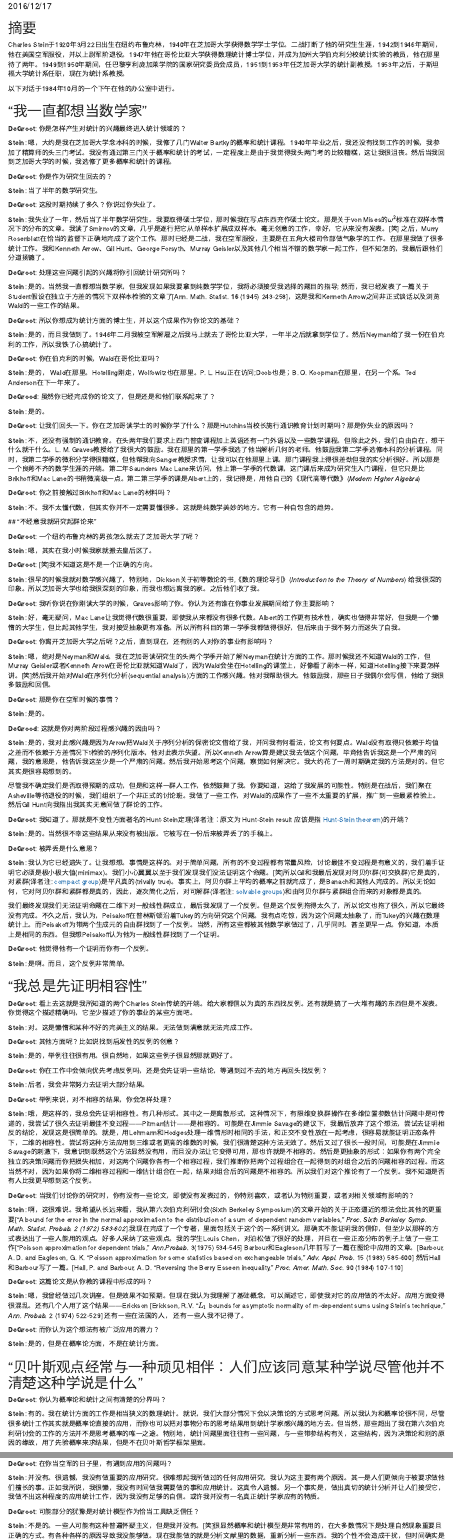
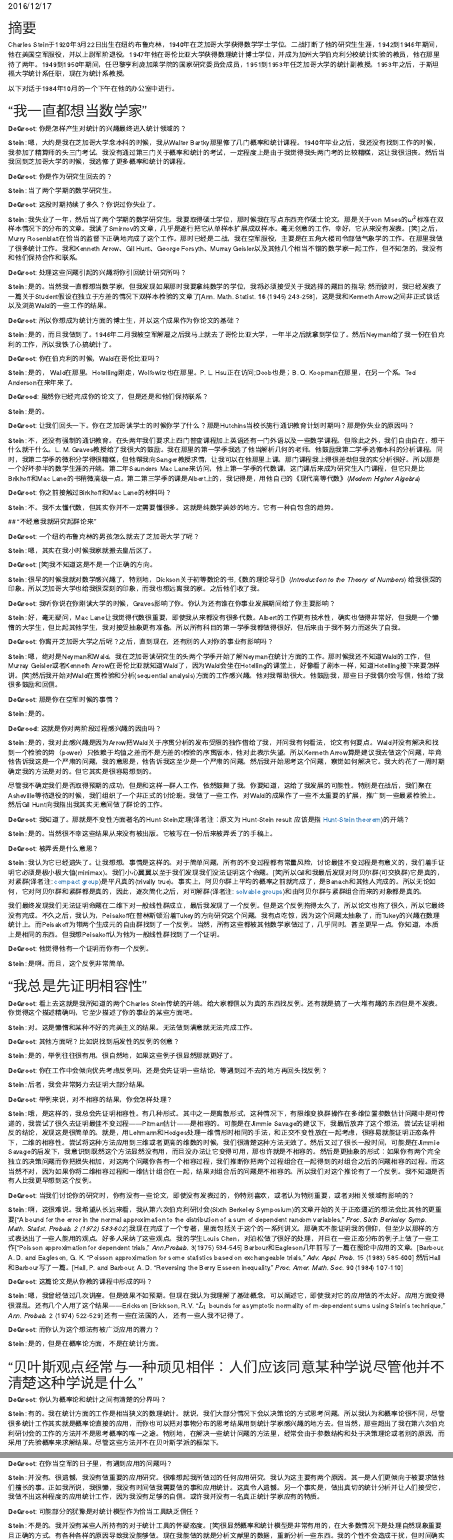
Before and after one commit to taiyun/translation, an R Markdown document (Stein/Stein.Rmd): the page in a window 1100 px wide, from 100 px down, and a second part further down, joined at a grey line. Rendered offline with R 4.5, knitr and Pandoc, with nearby package versions.

Commit message:
Update Stein.Rmd

```diff
--- a/Stein/Stein.Rmd
+++ b/Stein/Stein.Rmd
@@ -15,19 +15,19 @@ Charles Stein于1920年3月22日出生在纽约布鲁克林，1940年在芝加
 
 **DeGroot**: 你是怎样产生对统计的兴趣最终进入统计领域的？
 
-**Stein**: 嗯，大约是我在芝加哥大学念本科的时候，我修了几门Walter Bartky的概率和统计课程。1940年毕业之后，我还没有找到工作的时候，我参加了精算师的头三门考试。我没有通过第三门关于概率和统计的考试，一定程度上是由于我觉得我头两门考的比较糟糕，这让我很沮丧</span>。然后当我回到芝加哥大学的时候，我选修了更多概率和统计的课程。
+**Stein**: 嗯，大约是我在芝加哥大学念本科的时候，我从Walter Bartky那里修了几门概率和统计课程。1940年毕业之后，我还没有找到工作的时候，我参加了精算师的头三门考试。我没有通过第三门关于概率和统计的考试，一定程度上是由于我觉得我头两门考的比较糟糕，这让我很沮丧</span>。然后当我回到芝加哥大学的时候，我选修了更多概率和统计的课程。
 
 **DeGroot**: 你是作为研究生回去的？
 
-**Stein**: 当了半年的数学研究生。
+**Stein**: 当了两个学期的数学研究生。
 
 **DeGroot**: 这段时期持续了多久？你说过你失业了。
 
-**Stein**: 我失业了一年，然后当了半年数学研究生。我要取得硕士学位，那时候我在写点东西充作硕士论文。那是关于von Mises的$\omega^2$标准在双样本情况下的分布的文章。我读了Smirnov的文章，几乎是逐行把它从单样本扩展成双样本。毫无创意的工作，幸好，它从来没有发表。[笑] 之后，Murry Rosenblatt在恰当的监督下正确地完成了这个工作。那时已经是二战，我在空军服役，主要是在五角大楼司令部做气象学的工作。在那里我做了很多统计工作。我和Kenneth Arrow、Gil Hunt、George Forsyth、Murray Geisler以及其他几个相当不错的数学家一起工作，但不知怎的，我最后跟他们分道扬镳了。
+**Stein**: 我失业了一年，然后当了两个学期的数学研究生。我要取得硕士学位，那时候我在写点东西充作硕士论文。那是关于von Mises的$\omega^2$标准在双样本情况下的分布的文章。我读了Smirnov的文章，几乎是逐行把它从单样本扩展成双样本。毫无创意的工作，幸好，它从来没有发表。[笑] 之后，Murry Rosenblatt在恰当的监督下正确地完成了这个工作。那时已经是二战，我在空军服役，主要是在五角大楼司令部做气象学的工作。在那里我做了很多统计工作。我和Kenneth Arrow、Gil Hunt、George Forsyth、Murray Geisler以及其他几个相当不错的数学家一起工作，但不知怎的，我没有和他们保持合作和联系。
 
 **DeGroot**: 处理这些问题引起的兴趣将你引回统计研究所吗？
 
- **Stein**: 是的。当然我一直都想当数学家，但我发现如果我要拿到纯数学学位，我将必须接受我选择的题目的指导; 然而，我已经发表了一篇关于Student假设在独立于方差的情况下双样本检验的文章了[Ann. Math. Statist. **16** (1945) 243-258]，这是我和Kenneth Arrow之间非正式谈话以及浏览Wald的一些工作的结果。
+ **Stein**: 是的。当然我一直都想当数学家，但我发现如果那时我要拿纯数学的学位，我将必须接受关于我选择的题目的指导; 然而彼时，我已经发表了一篇关于Student假设在独立于方差的情况下双样本检验的文章了[Ann. Math. Statist. **16** (1945) 243-258]，这是我和Kenneth Arrow之间非正式谈话以及浏览Wald的一些工作的结果。
 
  **DeGroot**: 所以你想成为统计方面的博士生，并以这个成果作为你论文的基础？
 
@@ -35,15 +35,15 @@ Charles Stein于1920年3月22日出生在纽约布鲁克林，1940年在芝加
 
  **DeGroot**: 你在伯克利的时候，Wald在哥伦比亚吗？
 
- **Stein**: 是的， Wald在那里。Hotelling刚走，Wolfowitz也在那里。P. L. Hsu正在访问;Doob也是；B. O. Koopman在那里，在另一个系。Ted Anderson在下一年来了。
+ **Stein**: 是的， Wald在那里。Hotelling刚走，Wolfowitz也在那里。P. L. Hsu正在访问;Doob也是；B. O. Koopman在那里，在另一个系。Ted Anderson在来年来了。
 
- **DeGrood**: 虽然你已经完成你的论文了，但是还是和他们联系起来了？
+ **DeGrood**: 虽然你已经完成你的论文了，但是还是和他们保持联系？
 
  **Stein**: 是的。
 
  **DeGroot**: 让我们回头一下。你在芝加哥读学士的时候你学了什么？那是Hutchins当校长施行通识教育计划时期吗？那是你失业的原因吗？
 
- **Stein**: 不，还没有强制的通识教育。在头两年我们要求上四门普查课程加上英语还有一门外语以及一些数学课程。但除此之外，我们自由自在，想干什么就干什么。L. M. Graves教授给了我很大的鼓励。我在那里的第一学季我选了他当解析几何的老师。他鼓励我第二学季选修本科的分析课程。同时，我第二学季的微积分学得很糟糕，但他帮我向Sanger教授求情，让我可以在他那里上课。那门课程我上得很差劲但我的实分析很好。所以那是一个良莠不齐的数学生涯的开端。第二年Saunders Mac Lane来访问，他上第一学季的代数课，这门课后来成为研究生入门课程，但它只是比Brikhoff和Mac Lane的书稍微高级一点。第二第三学季的课是Albert上的，我记得是，用他自己的《现代高等代数》(*Modern Higher Algebra*)
+ **Stein**: 不，还没有强制的通识教育。在头两年我们要求上四门普查课程加上英语还有一门外语以及一些数学课程。但除此之外，我们自由自在，想干什么就干什么。L. M. Graves教授给了我很大的鼓励。我在那里的第一学季我选了他当解析几何的老师。他鼓励我第二学季选修本科的分析课程。同时，我第二学季的微积分学得很糟糕，但他帮我向Sanger教授求情，让我可以在他那里上课。那门课程我上得很差劲但我的实分析很好。所以那是一个好坏参半的数学生涯的开端。第二年Saunders Mac Lane来访问，他上第一学季的代数课，这门课后来成为研究生入门课程，但它只是比Brikhoff和Mac Lane的书稍微高级一点。第二第三学季的课是Albert上的，我记得是，用他自己的《现代高等代数》(*Modern Higher Algebra*)
 
  **DeGroot**: 你之前接触过Birkhoff和Mac Lane的材料吗？
 
@@ -66,7 +66,7 @@ Charles Stein于1920年3月22日出生在纽约布鲁克林，1940年在芝加
 
 **DeGroot**: 你离开芝加哥大学之后呢？之后，直到现在，还有别的人对你的事业有影响吗？
 
-**Stein**: 嗯，绝对是Neyman和Wald。我在芝加哥读研究生的头两个学季开始了解Neyman在统计方面的工作。那时候我还不知道Wald的工作，但Murray Geisler或者Kenneth Arrow在哥伦比亚就知道Wald了，因为Wald会坐在Hotelling的课堂上，好像看了剧本一样，知道Hotelling接下来要怎样讲。[笑]然后我开始对Wald在序列化分析(sequential analysis)方面的工作感兴趣。他对我帮助很大。他鼓励我，那些日子我偶尔会写信，他给了我很多鼓励和回信。
+**Stein**: 嗯，绝对是Neyman和Wald。我在芝加哥读研究生的头两个学季开始了解Neyman在统计方面的工作。那时候我还不知道Wald的工作，但Murray Geisler或者Kenneth Arrow在哥伦比亚就知道Wald了，因为Wald会坐在Hotelling的课堂上，好像看了剧本一样，知道Hotelling接下来要怎样讲。[笑]然后我开始对Wald在贯检验和分析(sequential analysis)方面的工作感兴趣。他对我帮助很大。他鼓励我，那些日子我偶尔会写信，他给了我很多鼓励和回信。
 
 **DeGroot**: 那是你在空军时候的事情？
 
@@ -74,7 +74,7 @@ Charles Stein于1920年3月22日出生在纽约布鲁克林，1940年在芝加
 
 **DeGrood**: 这就是你对两阶段过程感兴趣的因由吗？
 
-**Stein**: 是的，我对此感兴趣是因为Arrow把Wald关于序列分析的保密论文借给了我，并问我有何看法，论文有何要点。Wald没有取得只依赖于均值之差而不依赖于方差情况下t检验的序列化版本，他对此表示失望。所以Kenneth Arrow算是建议我去做这个问题，毕竟他告诉我这是一个严肃的问题，我的意思是，他告诉我这至少是一个严肃的问题。然后我开始思考这个问题，察觉如何解决它。我大约花了一周时期确定我的方法是对的。但它其实是很容易想到的。
+**Stein**: 是的，我对此感兴趣是因为Arrow把Wald关于序贯分析的发布受限的独作借给了我，并问我有何看法，论文有何要点。Wald并没有解决和找到一个检验的势（power）只依赖于均值之差而不是方差的t检验的序贯版本，他对此表示失望。所以Kenneth Arrow算是建议我去做这个问题，毕竟他告诉我这是一个严肃的问题，我的意思是，他告诉我这至少是一个严肃的问题。然后我开始思考这个问题，察觉如何解决它。我大约花了一周时期确定我的方法是对的。但它其实是很容易想到的。
 
 尽管我不确定我们是否取得预期的成功，但是和这样一群人工作，依然鼓舞了我。你要知道，这给了我发展的可能性。特别是在战后，我们聚在Asheville等待退役的时候，我们组织了一个非正式的讨论班。我做了一些工作，对Wald的成果作了一些不太重要的扩展，推广到一些最紧检验上。然后Gil Hunt向我指出我其实无意间做了群论的工作。
 
@@ -108,7 +108,7 @@ Charles Stein于1920年3月22日出生在纽约布鲁克林，1940年在芝加
 
 **DeGroot**: 举例来说，对不相容的结果，你会怎样处理？
 
-**Stein**: 哦，是这样的，我总会先证明相容性。有几种形式。其中之一是离散形式，这种情况下，有限维变换群操作在多维位置参数估计问题中是可传递的，我尝试了很久去证明最佳不变过程——Pitman估计——是相容的。可能是在Jimmie Savage的建议下，我最后放弃了这个想法，尝试去证明相反的结论，发现这是很简单的。就是，用Lehmann和Hodges处理一维情形时相同的手法，和正交不变性放在一起考虑，很容易就能证明正态条件下，二维的相容性。尝试将这种方法应用到三维或者更高的维数的时候，我们很清楚这种方法无效了。然后又过了很长一段时间，可能是在Jimmie Savage的刺激下，我意识到既然这个方法显然没有用，而且没办法让它变得可用，那也许就是不相容的。然后是更抽象的形式：如果你有两个完全独立的决策问题而你把损失相加，对这两个问题你各有一个相容过程，我们推断你把两个过程组合在一起得到的对组合之后的问题相容的过程。而这当然不对，因为如果你将二维相容过程和一维估计组合在一起，结果对组合后的问题是不相容的。所以我们对这个推论有了一个反例。我不知道是否有人比我更早想到这个反例。
+**Stein**: 哦，是这样的，我总会先证明相容性。有几种形式。其中之一是离散形式，这种情况下，有限维变换群操作在多维位置参数估计问题中是可传递的，我尝试了很久去证明最佳不变过程——Pitman估计——是相容的。可能是在Jimmie Savage的建议下，我最后放弃了这个想法，尝试去证明相反的结论，发现这是很简单的。就是，用Lehmann和Hodges处理一维情形时相同的手法，和正交不变性放在一起考虑，很容易就能证明正态条件下，二维的相容性。尝试将这种方法应用到三维或者更高的维数的时候，我们很清楚这种方法无效了。然后又过了很长一段时间，可能是在Jimmie Savage的启发下，我意识到既然这个方法显然没有用，而且没办法让它变得可用，那也许就是不相容的。然后是更抽象的形式：如果你有两个完全独立的决策问题而你把损失相加，对这两个问题你各有一个相容过程，我们推断你把两个过程组合在一起得到的对组合之后的问题相容的过程。而这当然不对，因为如果你将二维相容过程和一维估计组合在一起，结果对组合后的问题是不相容的。所以我们对这个推论有了一个反例。我不知道是否有人比我更早想到这个反例。
 
 **DeGroot**: 当我们讨论你的研究时，你有没有一些论文，即使没有发表过的，你特别喜欢，或者认为特别重要，或者对相关领域有影响的？
 
@@ -126,7 +126,7 @@ Charles Stein于1920年3月22日出生在纽约布鲁克林，1940年在芝加
 ## “贝叶斯观点经常与一种顽见相伴：人们应该同意某种学说尽管他并不清楚这种学说是什么”
 **DeGroot**: 你认为概率论和统计之间有清楚的分界吗？
 
-**Stein**: 有的。我在统计方面的工作是相当狭义的数理统计。就说，我们大部分情况下会以决策论的方式思考问题。所以我认为和概率论很不同，尽管很多统计工作其实就是概率论直接的应用，而你也可以把对事物分布的思考结果用到统计学家感兴趣的地方去。但当然，那些超出了我在第六次伯克利研讨会的工作的方法并不是思考概率的唯一之途。特别地，统计问题里面往往有一些问题，与一些带参结构有关，这些结构，因为决策论和别的原因的缘故，用了先验概率来求结果，但是不在贝叶斯哲学框架里面。
+**Stein**: 有的。我在统计方面的工作是相当狭义的数理统计。就说，我们大部分情况下会以决策论的方式思考问题。所以我认为和概率论很不同，尽管很多统计工作其实就是概率论直接的应用，而你也可以把对事物分布的思考结果用到统计学家感兴趣的地方去。但当然，那些超出了我在第六次伯克利研讨会的工作的方法并不是思考概率的唯一之途。特别地，在解决一些统计问题的方法里，经常会由于参数结构和处于决策理论或者别的原因，而采用了先验概率来求解结果。尽管这些方法并不在贝叶斯学派的框架下。
 
 **DeGroot**: 既然你提到了，你对贝叶斯哲学框架的看法是怎样的？
 
@@ -178,7 +178,7 @@ Charles Stein于1920年3月22日出生在纽约布鲁克林，1940年在芝加
 
 **DeGroot**: 可能部分的犹豫是对统计模型作为恰当工具缺乏信任？
 
-**Stein**: 不是的。一些人可能有这种普遍怀疑主义，但是我并没有。[笑]很显然概率和统计模型是非常有用的，在大多数情况下是处理自然现象重要且正确的方式。有各种各样的原因导致我没能够做。现在我能做的就是分析文献里的数据，重新分析一些东西。我的个性不会造成干扰，但时间确实是个大问题。现实问题都是极其复杂的，这种复杂性导致你无法给出符合理论的处理方式。有人必须来解决这个问题。当然，在计算机的帮助下，人们现在能够计算很多东西。我认为应该有更多理论与实践的结合。很遗憾我已经上了年纪没能来做这个。
+**Stein**: 不是的。我并没有某些人所持有的对于统计工具的怀疑态度。[笑]很显然概率和统计模型是非常有用的，在大多数情况下是处理自然现象重要且正确的方式。有各种各样的原因导致我没能够做。现在我能做的就是分析文献里的数据，重新分析一些东西。我的个性不会造成干扰，但时间确实是个大问题。现实问题都是极其复杂的，这种复杂性导致你无法给出符合理论的处理方式。有人必须来解决这个问题。当然，在计算机的帮助下，人们现在能够计算很多东西。我认为应该有更多理论与实践的结合。很遗憾我已经上了年纪没能来做这个。
 
 **DeGroot**: 你认为统计研究领域中应用统计和理论统计有合并的趋势吗？
 
```
Also changed, not shown: Stein/Stein.Rmd (6 more changed lines).
